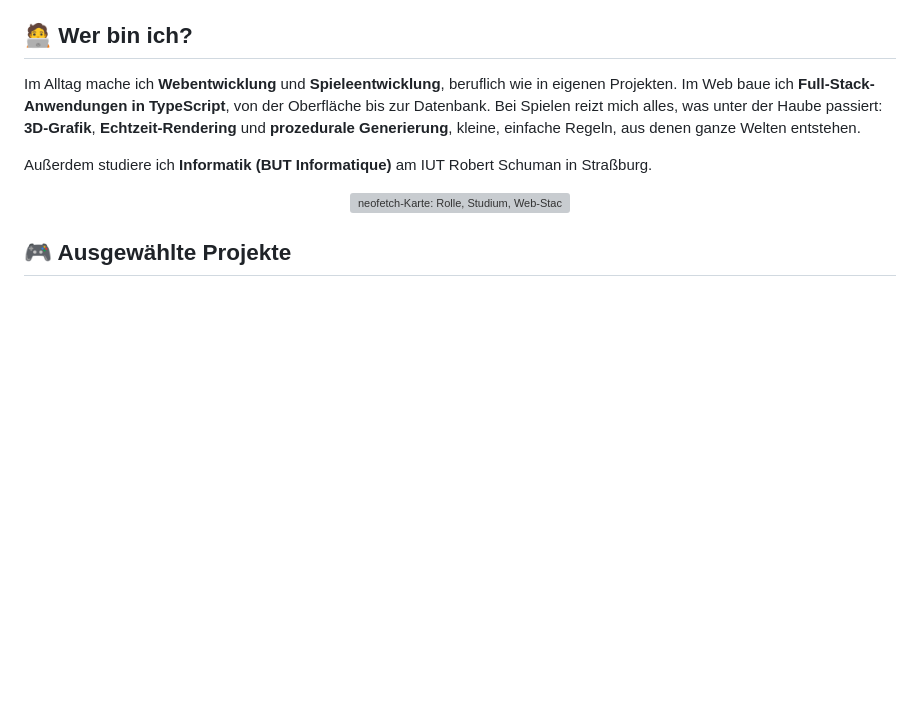
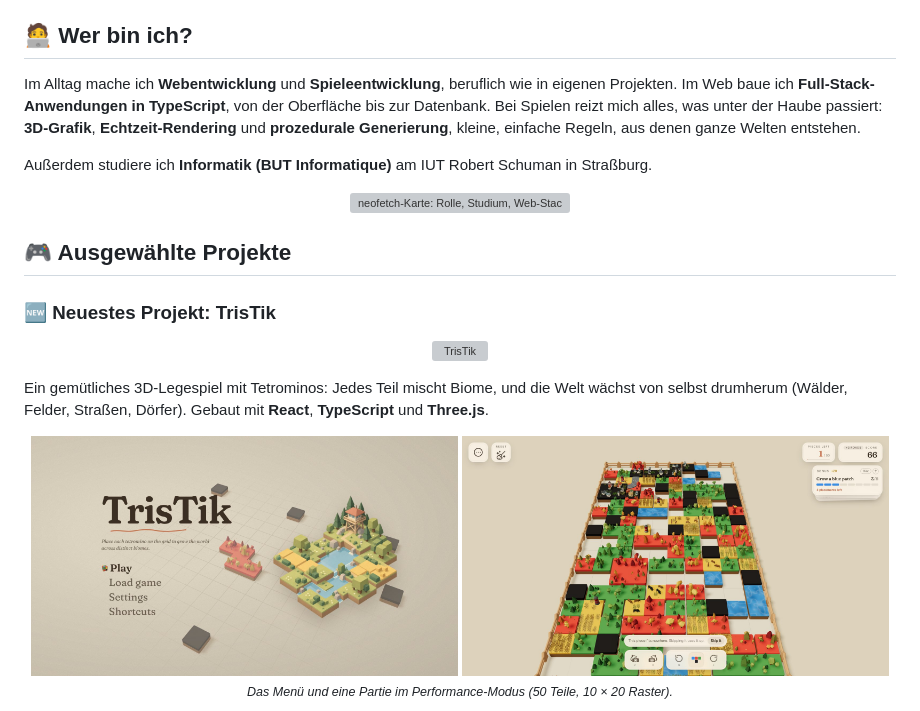
Before and after one commit to Fadi1089/Fadi1089, a Markdown page: README.de.md, the part around one of its changes. Rendered like a GitHub page; pictures changed too: assets/tristik-board.jpg (added), assets/tristik-menu.jpg (added); blank space fills up the shorter version; grey boxes are pictures that could not be loaded.

```diff
--- a/README.de.md
+++ b/README.de.md
@@ -23,3 +23,19 @@ Außerdem studiere ich **Informatik (BUT Informatique)** am IUT Robert Schuman i
 </p>
 
 ## 🎮 Ausgewählte Projekte
+
+### 🆕 Neuestes Projekt: TrisTik
+
+<p align="center">
+  <a href="https://github.com/Fadi1089/autristik"><img src="assets/project-tristik-de.svg" width="80%" alt="TrisTik"></a>
+</p>
+
+Ein gemütliches 3D-Legespiel mit Tetrominos: Jedes Teil mischt Biome, und die Welt wächst von selbst drumherum (Wälder, Felder, Straßen, Dörfer). Gebaut mit **React**, **TypeScript** und **Three.js**.
+
+<p align="center">
+  <a href="https://fadi1089.github.io/autristik/"><img src="assets/tristik-menu.jpg" width="49%" alt="TrisTik-Hauptmenü mit einem kleinen isometrischen Dorf"></a>
+  <a href="https://fadi1089.github.io/autristik/"><img src="assets/tristik-board.jpg" width="49%" alt="Eine Partie im Performance-Modus: 50 Teile auf einem eingezäunten Raster"></a>
+  <br>
+  <sub><i>Das Menü und eine Partie im Performance-Modus (50 Teile, 10 × 20 Raster).</i></sub>
+</p>
+
```
Also changed, not shown: other parts of README.de.md (+1 -0 lines), README.en.md (+17 -0 lines), README.md (+17 -0 lines), 4 other files.
